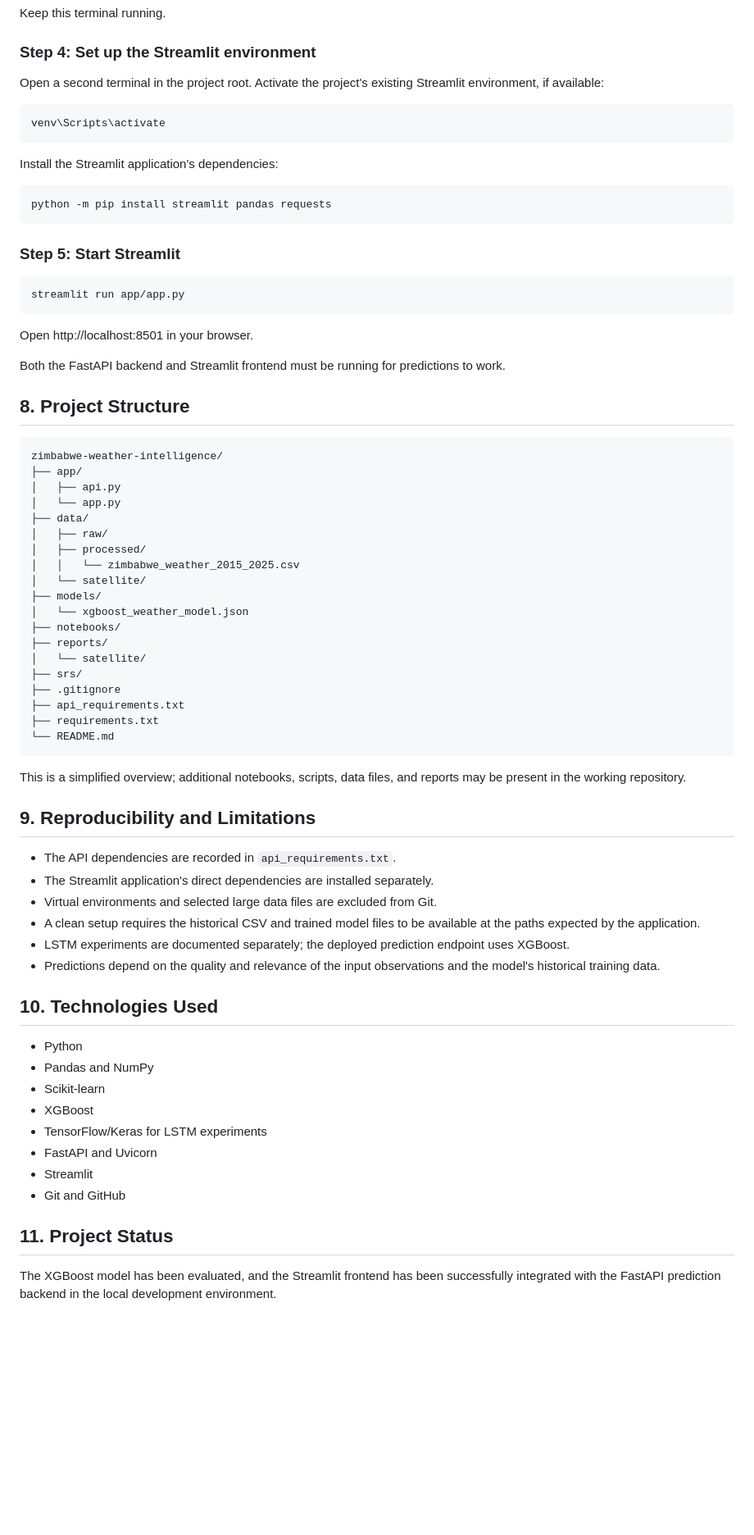
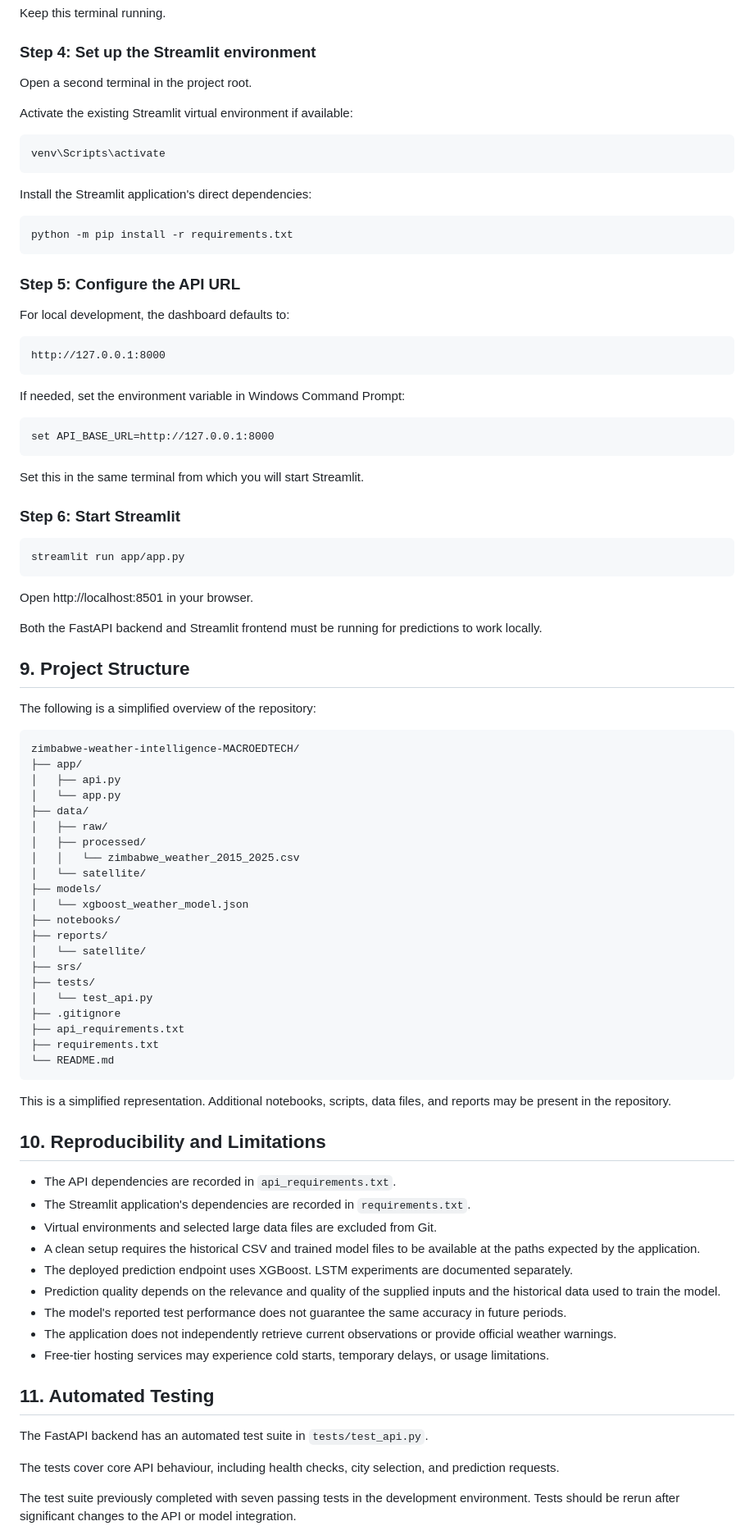
Before and after one commit to roseTadiwa/zimbabwe-weather-intelligence-MACROEDTECH, a Markdown page: README.md, the part around one of its changes. Shown at 82% size. GitHub-like rendering; blank space fills up the shorter version.

Commit message:
Update README with deployment and project documentation

````diff
--- a/README.md
+++ b/README.md
@@ -127,19 +170,37 @@ Keep this terminal running.
 
 ### Step 4: Set up the Streamlit environment
 
-Open a second terminal in the project root. Activate the project's existing Streamlit environment, if available:
+Open a second terminal in the project root.
+
+Activate the existing Streamlit virtual environment if available:
 
 ```cmd
 venv\Scripts\activate
 ```
 
-Install the Streamlit application's dependencies:
+Install the Streamlit application's direct dependencies:
 
 ```cmd
-python -m pip install streamlit pandas requests
+python -m pip install -r requirements.txt
 ```
 
-### Step 5: Start Streamlit
+### Step 5: Configure the API URL
+
+For local development, the dashboard defaults to:
+
+```text
+http://127.0.0.1:8000
+```
+
+If needed, set the environment variable in Windows Command Prompt:
+
+```cmd
+set API_BASE_URL=http://127.0.0.1:8000
+```
+
+Set this in the same terminal from which you will start Streamlit.
+
+### Step 6: Start Streamlit
 
 ```cmd
 streamlit run app/app.py
@@ -147,12 +208,14 @@ streamlit run app/app.py
 
 Open http://localhost:8501 in your browser.
 
-Both the FastAPI backend and Streamlit frontend must be running for predictions to work.
+Both the FastAPI backend and Streamlit frontend must be running for predictions to work locally.
 
-## 8. Project Structure
+## 9. Project Structure
+
+The following is a simplified overview of the repository:
 
 ```text
-zimbabwe-weather-intelligence/
+zimbabwe-weather-intelligence-MACROEDTECH/
 ├── app/
 │   ├── api.py
 │   └── app.py
@@ -167,35 +230,33 @@ zimbabwe-weather-intelligence/
 ├── reports/
 │   └── satellite/
 ├── srs/
+├── tests/
+│   └── test_api.py
 ├── .gitignore
 ├── api_requirements.txt
 ├── requirements.txt
 └── README.md
 ```
 
-This is a simplified overview; additional notebooks, scripts, data files, and reports may be present in the working repository.
+This is a simplified representation. Additional notebooks, scripts, data files, and reports may be present in the repository.
 
-## 9. Reproducibility and Limitations
+## 10. Reproducibility and Limitations
 
 * The API dependencies are recorded in `api_requirements.txt`.
-* The Streamlit application's direct dependencies are installed separately.
+* The Streamlit application's dependencies are recorded in `requirements.txt`.
 * Virtual environments and selected large data files are excluded from Git.
 * A clean setup requires the historical CSV and trained model files to be available at the paths expected by the application.
-* LSTM experiments are documented separately; the deployed prediction endpoint uses XGBoost.
-* Predictions depend on the quality and relevance of the input observations and the model's historical training data.
+* The deployed prediction endpoint uses XGBoost. LSTM experiments are documented separately.
+* Prediction quality depends on the relevance and quality of the supplied inputs and the historical data used to train the model.
+* The model's reported test performance does not guarantee the same accuracy in future periods.
+* The application does not independently retrieve current observations or provide official weather warnings.
+* Free-tier hosting services may experience cold starts, temporary delays, or usage limitations.
 
-## 10. Technologies Used
+## 11. Automated Testing
 
-* Python
-* Pandas and NumPy
-* Scikit-learn
-* XGBoost
-* TensorFlow/Keras for LSTM experiments
-* FastAPI and Uvicorn
-* Streamlit
-* Git and GitHub
+The FastAPI backend has an automated test suite in `tests/test_api.py`.
 
-## 11. Project Status
+The tests cover core API behaviour, including health checks, city selection, and prediction requests.
 
-The XGBoost model has been evaluated, and the Streamlit frontend has been successfully integrated with the FastAPI prediction backend in the local development environment.
+The test suite previously completed with seven passing tests in the development environment. Tests should be rerun after significant changes to the API or model integration.
 
````
Also changed, not shown: other parts of README.md (+115 -25 lines).
